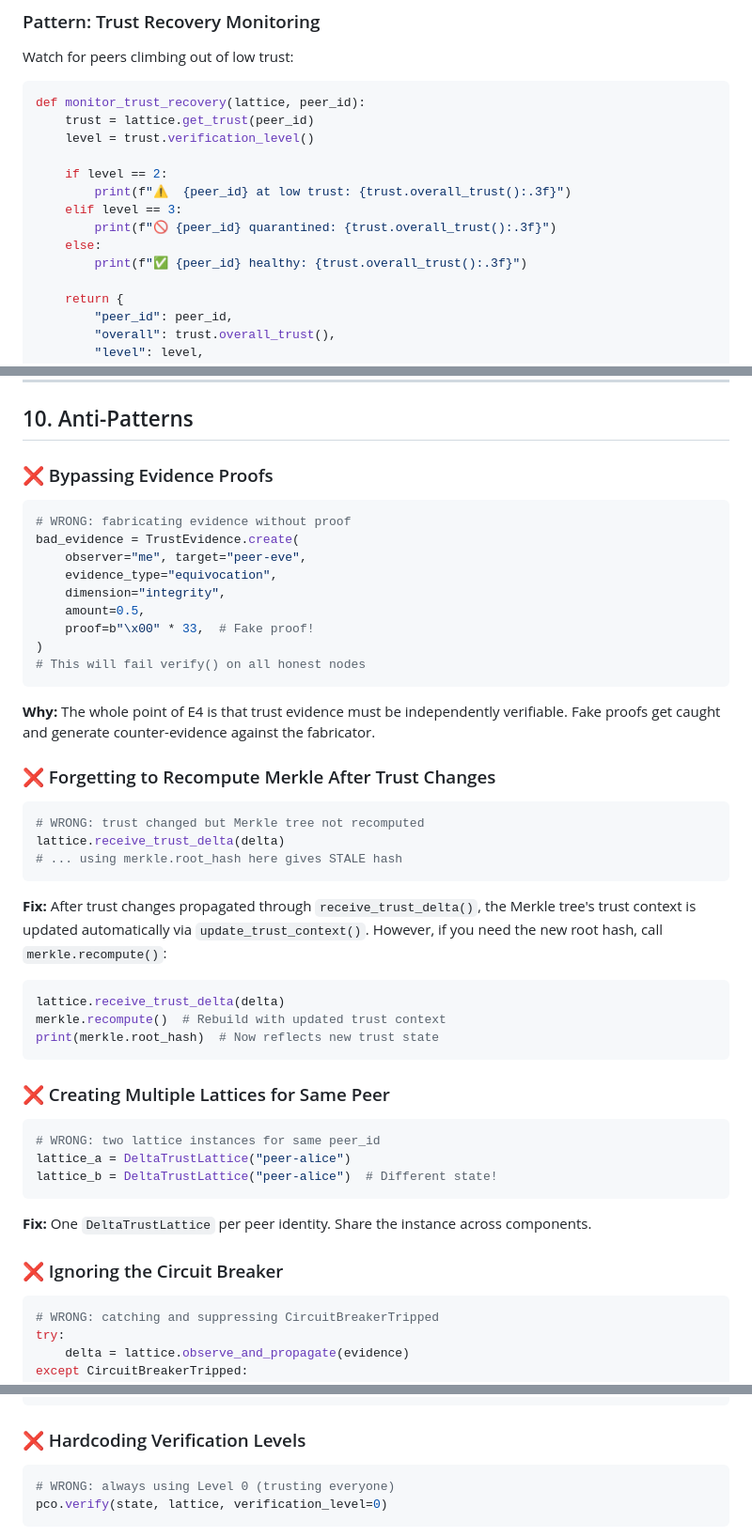
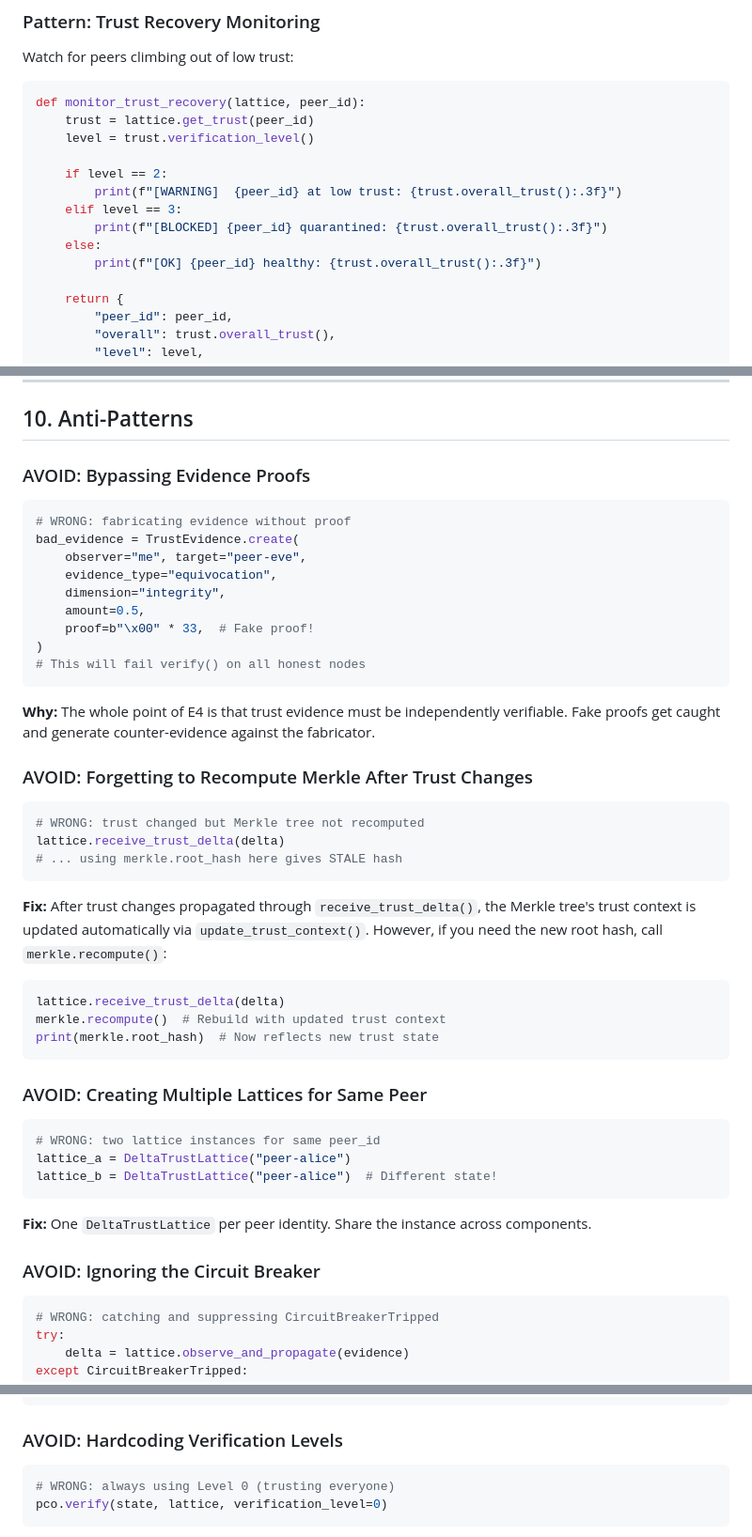
Before and after one commit to mgillr/crdt-merge, a Markdown page: docs/e4/E4-DEVELOPER-GUIDE.md, 3 parts joined by grey strips. Shown at 94% size. Drawn GitHub-style.

````diff
--- a/docs/e4/E4-DEVELOPER-GUIDE.md
+++ b/docs/e4/E4-DEVELOPER-GUIDE.md
@@ -572,11 +572,11 @@ def monitor_trust_recovery(lattice, peer_id):
     level = trust.verification_level()
 
     if level == 2:
-        print(f"⚠️  {peer_id} at low trust: {trust.overall_trust():.3f}")
+        print(f"[WARNING]  {peer_id} at low trust: {trust.overall_trust():.3f}")
     elif level == 3:
-        print(f"🚫 {peer_id} quarantined: {trust.overall_trust():.3f}")
+        print(f"[BLOCKED] {peer_id} quarantined: {trust.overall_trust():.3f}")
     else:
-        print(f"✅ {peer_id} healthy: {trust.overall_trust():.3f}")
+        print(f"[OK] {peer_id} healthy: {trust.overall_trust():.3f}")
 
     return {
         "peer_id": peer_id,
@@ -607,7 +607,7 @@ combined = manager.compose_range("peer-alice")
 
 ## 10. Anti-Patterns
 
-### ❌ Bypassing Evidence Proofs
+### AVOID: Bypassing Evidence Proofs
 
 ```python
 # WRONG: fabricating evidence without proof
@@ -623,7 +623,7 @@ bad_evidence = TrustEvidence.create(
 
 **Why:** The whole point of E4 is that trust evidence must be independently verifiable. Fake proofs get caught and generate counter-evidence against the fabricator.
 
-### ❌ Forgetting to Recompute Merkle After Trust Changes
+### AVOID: Forgetting to Recompute Merkle After Trust Changes
 
 ```python
 # WRONG: trust changed but Merkle tree not recomputed
@@ -639,7 +639,7 @@ merkle.recompute()  # Rebuild with updated trust context
 print(merkle.root_hash)  # Now reflects new trust state
 ```
 
-### ❌ Creating Multiple Lattices for Same Peer
+### AVOID: Creating Multiple Lattices for Same Peer
 
 ```python
 # WRONG: two lattice instances for same peer_id
@@ -649,7 +649,7 @@ lattice_b = DeltaTrustLattice("peer-alice")  # Different state!
 
 **Fix:** One `DeltaTrustLattice` per peer identity. Share the instance across components.
 
-### ❌ Ignoring the Circuit Breaker
+### AVOID: Ignoring the Circuit Breaker
 
 ```python
 # WRONG: catching and suppressing CircuitBreakerTripped
@@ -670,7 +670,7 @@ except CircuitBreakerTripped:
     deferred_queue.append(evidence)
 ```
 
-### ❌ Hardcoding Verification Levels
+### AVOID: Hardcoding Verification Levels
 
 ```python
 # WRONG: always using Level 0 (trusting everyone)
````
Also changed, not shown: other parts of docs/e4/E4-DEVELOPER-GUIDE.md (+1 -1 lines), docs/e4/E4-CHANGELOG.md (+7 -7 lines).
